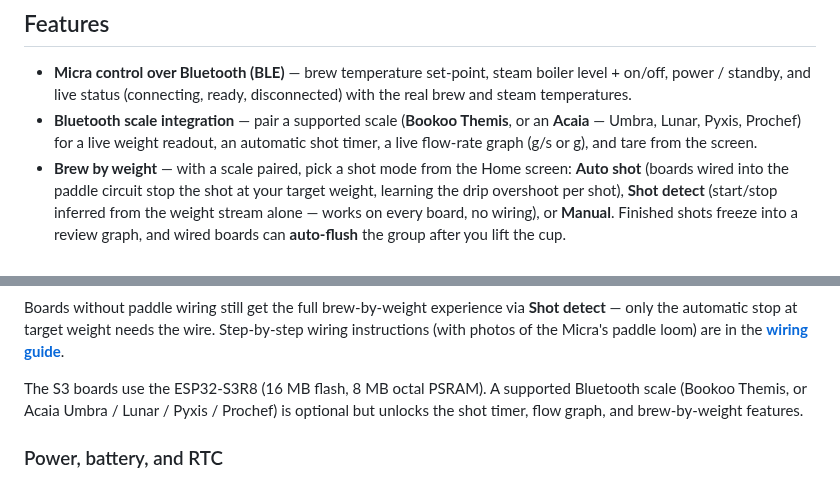
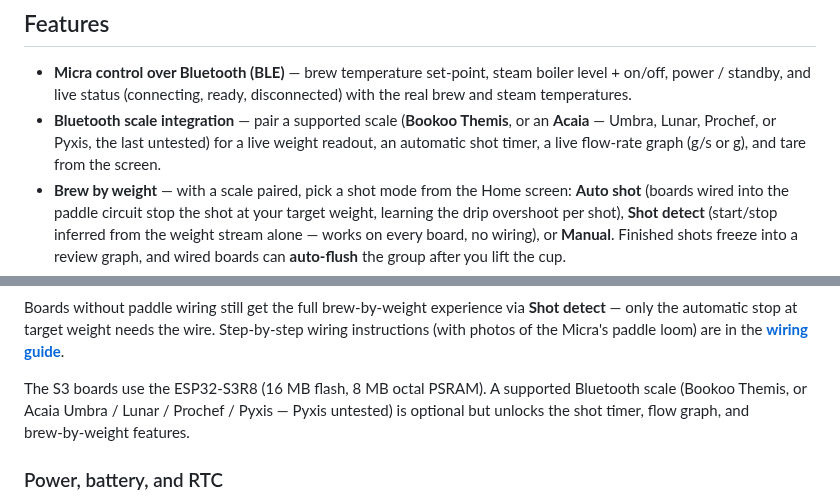
Before and after one commit to mlsorensen/Apollo2, a Markdown page: README.md, 2 parts joined by grey strips. GitHub-like rendering.

Commit message:
docs: mark Acaia Pyxis as untested in scale support claims

```diff
--- a/README.md
+++ b/README.md
@@ -21,9 +21,9 @@ to the machine instead of a phone app.
   boiler level + on/off, power / standby, and live status (connecting, ready,
   disconnected) with the real brew and steam temperatures.
 - **Bluetooth scale integration** — pair a supported scale (**Bookoo Themis**,
-  or an **Acaia** — Umbra, Lunar, Pyxis, Prochef) for a live weight readout, an
-  automatic shot timer, a live flow‑rate graph (g/s or g), and tare from the
-  screen.
+  or an **Acaia** — Umbra, Lunar, Prochef, or Pyxis, the last untested) for a
+  live weight readout, an automatic shot timer, a live flow‑rate graph (g/s or
+  g), and tare from the screen.
 - **Brew by weight** — with a scale paired, pick a shot mode from the Home
   screen: **Auto shot** (boards wired into the paddle circuit stop the shot at
   your target weight, learning the drip overshoot per shot), **Shot detect**
@@ -101,8 +101,9 @@ Step‑by‑step wiring instructions (with photos of the Micra's paddle loom) ar
 in the **[wiring guide](docs/WIRING.md)**.
 
 The S3 boards use the ESP32‑S3R8 (16 MB flash, 8 MB octal PSRAM). A supported
-Bluetooth scale (Bookoo Themis, or Acaia Umbra / Lunar / Pyxis / Prochef) is
-optional but unlocks the shot timer, flow graph, and brew‑by‑weight features.
+Bluetooth scale (Bookoo Themis, or Acaia Umbra / Lunar / Prochef / Pyxis —
+Pyxis untested) is optional but unlocks the shot timer, flow graph, and
+brew‑by‑weight features.
 
 ### Power, battery, and RTC
 
```
Also changed, not shown: MANUAL.md (+2 -2 lines).
